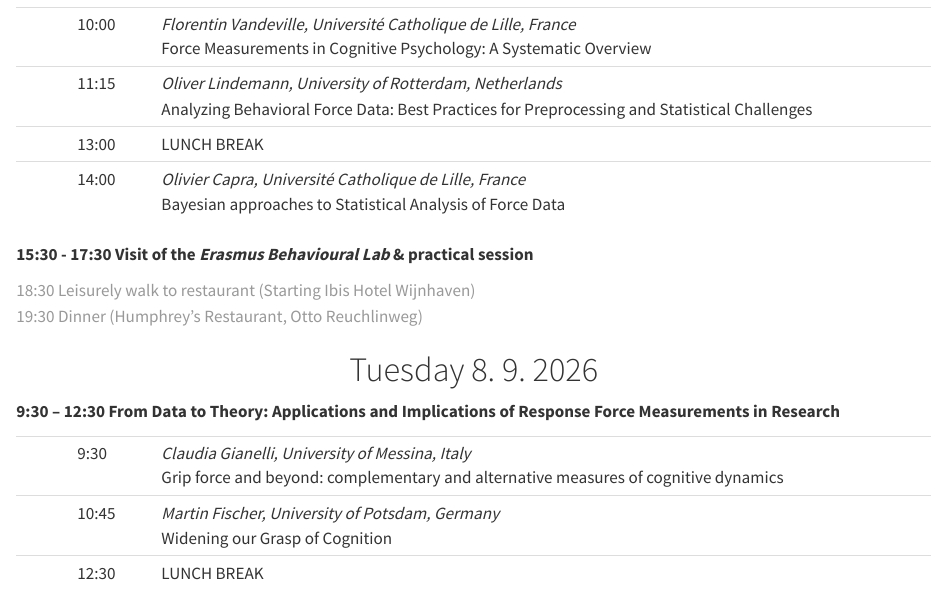
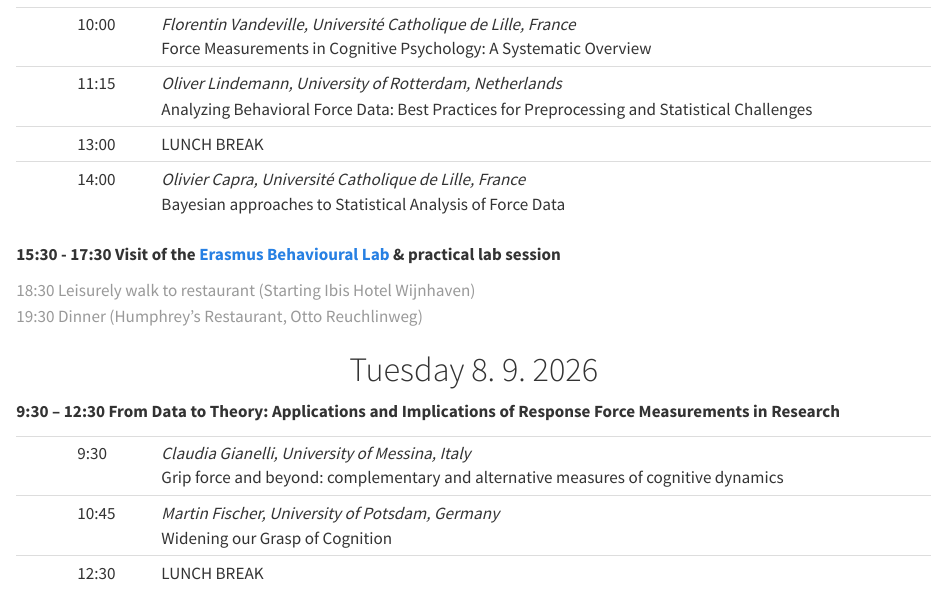
Before and after one commit to lindemann09/RFMeeting26, a Quarto document (program.qmd): the page in a window 1100 px wide, from 100 px down. Rendered offline with R 4.5, knitr and Pandoc in place of Quarto, with nearby package versions.

Commit message:
Update website

```diff
--- a/program.qmd
+++ b/program.qmd
@@ -17,7 +17,7 @@ toc: false
 |  | 14:00 | *Olivier Capra, Université Catholique de Lille, France* </br> Bayesian approaches to Statistical Analysis of Force Data              |
 
 
-**15:30 - 17:30 Visit of the *Erasmus Behavioural Lab* & practical session**
+**15:30 - 17:30 Visit of the [Erasmus Behavioural Lab](https://www.eur.nl/en/essb/research/erasmus-behavioural-lab) & practical lab session**
 
 ::: {.gray-text}
 18:30 Leisurely walk to restaurant (Starting Ibis Hotel Wijnhaven)</br>
```
Also changed, not shown: docs/search.json, 1 other file.
